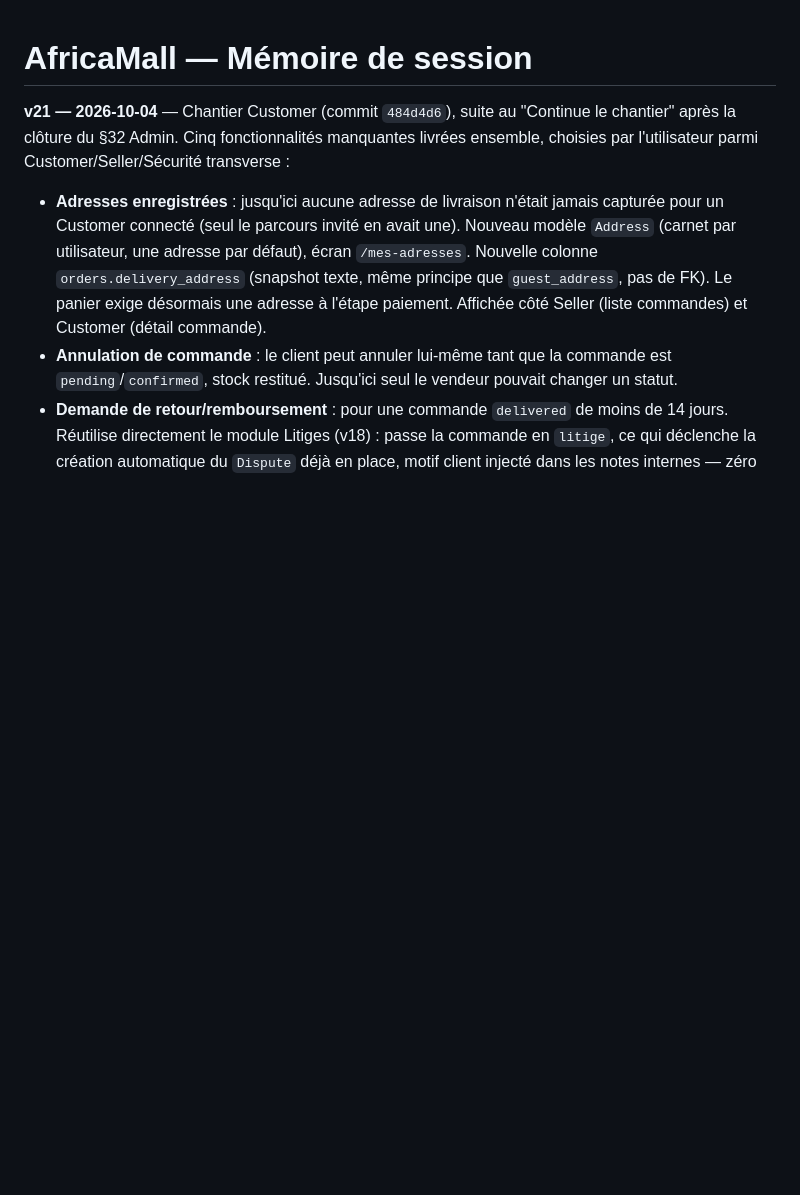
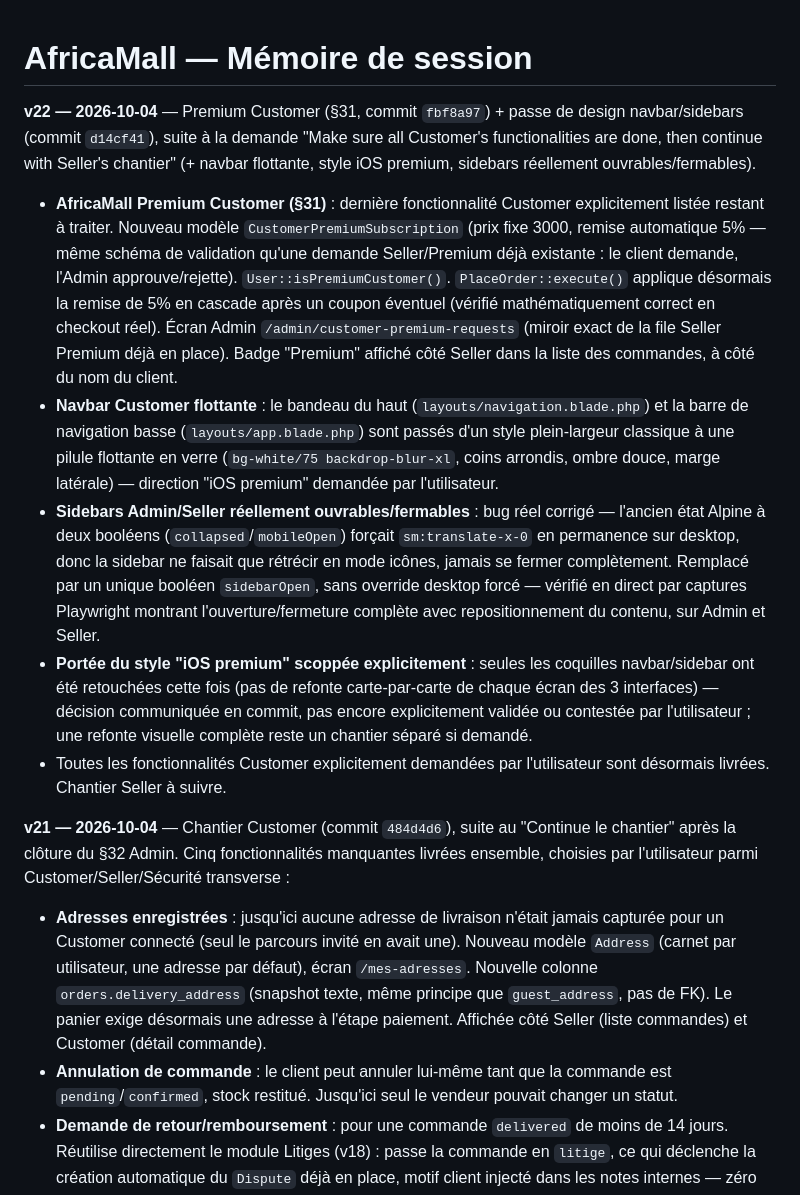
Before and after one commit to Marllay1/Africa-Mall, a Markdown page: MEMOIRE-SESSION.md, the part around the change. Rendered like a GitHub page; blank space fills up the shorter version.

Commit message:
Documente Premium Customer et la passe de design navbar/sidebars (v22)
Co-Authored-By: Claude Sonnet 5 <noreply@anthropic.com>
Claude-Session: https://claude.ai/code/session_01LeEizm1n4UQEdVHKEbnZsx

```diff
--- a/MEMOIRE-SESSION.md
+++ b/MEMOIRE-SESSION.md
@@ -1,4 +1,12 @@
 # AfricaMall — Mémoire de session
+
+**v22 — 2026-10-04** — Premium Customer (§31, commit `fbf8a97`) + passe de design navbar/sidebars (commit `d14cf41`), suite à la demande "Make sure all Customer's functionalities are done, then continue with Seller's chantier" (+ navbar flottante, style iOS premium, sidebars réellement ouvrables/fermables).
+
+- **AfricaMall Premium Customer (§31)** : dernière fonctionnalité Customer explicitement listée restant à traiter. Nouveau modèle `CustomerPremiumSubscription` (prix fixe 3000, remise automatique 5% — même schéma de validation qu'une demande Seller/Premium déjà existante : le client demande, l'Admin approuve/rejette). `User::isPremiumCustomer()`. `PlaceOrder::execute()` applique désormais la remise de 5% en cascade après un coupon éventuel (vérifié mathématiquement correct en checkout réel). Écran Admin `/admin/customer-premium-requests` (miroir exact de la file Seller Premium déjà en place). Badge "Premium" affiché côté Seller dans la liste des commandes, à côté du nom du client.
+- **Navbar Customer flottante** : le bandeau du haut (`layouts/navigation.blade.php`) et la barre de navigation basse (`layouts/app.blade.php`) sont passés d'un style plein-largeur classique à une pilule flottante en verre (`bg-white/75 backdrop-blur-xl`, coins arrondis, ombre douce, marge latérale) — direction "iOS premium" demandée par l'utilisateur.
+- **Sidebars Admin/Seller réellement ouvrables/fermables** : bug réel corrigé — l'ancien état Alpine à deux booléens (`collapsed`/`mobileOpen`) forçait `sm:translate-x-0` en permanence sur desktop, donc la sidebar ne faisait que rétrécir en mode icônes, jamais se fermer complètement. Remplacé par un unique booléen `sidebarOpen`, sans override desktop forcé — vérifié en direct par captures Playwright montrant l'ouverture/fermeture complète avec repositionnement du contenu, sur Admin et Seller.
+- **Portée du style "iOS premium" scoppée explicitement** : seules les coquilles navbar/sidebar ont été retouchées cette fois (pas de refonte carte-par-carte de chaque écran des 3 interfaces) — décision communiquée en commit, pas encore explicitement validée ou contestée par l'utilisateur ; une refonte visuelle complète reste un chantier séparé si demandé.
+- Toutes les fonctionnalités Customer explicitement demandées par l'utilisateur sont désormais livrées. Chantier Seller à suivre.
 
 **v21 — 2026-10-04** — Chantier Customer (commit `484d4d6`), suite au "Continue le chantier" après la clôture du §32 Admin. Cinq fonctionnalités manquantes livrées ensemble, choisies par l'utilisateur parmi Customer/Seller/Sécurité transverse :
 
```
